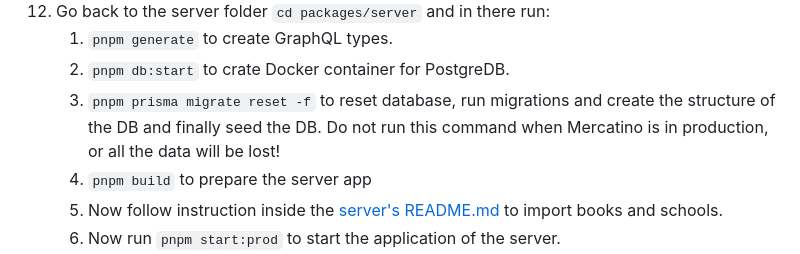
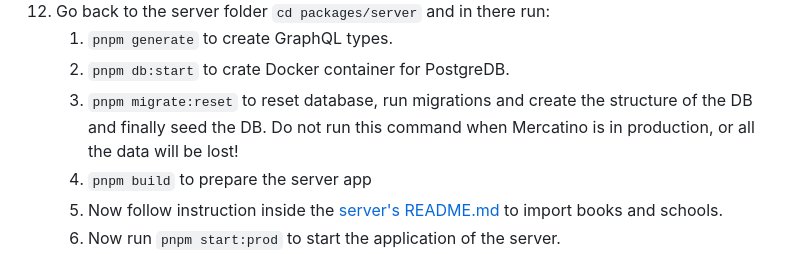
Before and after one commit to ilmercatinodellibro/ilmercatinodellibro, a Markdown page: README.md, the part around the change. Rendered like a GitHub page.

Commit message:
docs: mention pnpm script in README

```diff
--- a/README.md
+++ b/README.md
@@ -108,7 +108,7 @@ It will list the minimal requirements needed to be able to install the code and
 12. Go back to the server folder `cd packages/server` and in there run:
     1. `pnpm generate` to create GraphQL types.
     2. `pnpm db:start` to crate Docker container for PostgreDB.
-    3. `pnpm prisma migrate reset -f` to reset database, run migrations and create the structure of the DB and finally seed the DB. Do not run this command when Mercatino is in production, or all the data will be lost!
+    3. `pnpm migrate:reset` to reset database, run migrations and create the structure of the DB and finally seed the DB. Do not run this command when Mercatino is in production, or all the data will be lost!
     4. `pnpm build` to prepare the server app
     5. Now follow instruction inside the [server's README.md](./packages/server/README.md#2-import-books) to import books and schools.
     6. Now run `pnpm start:prod` to start the application of the server.
```
